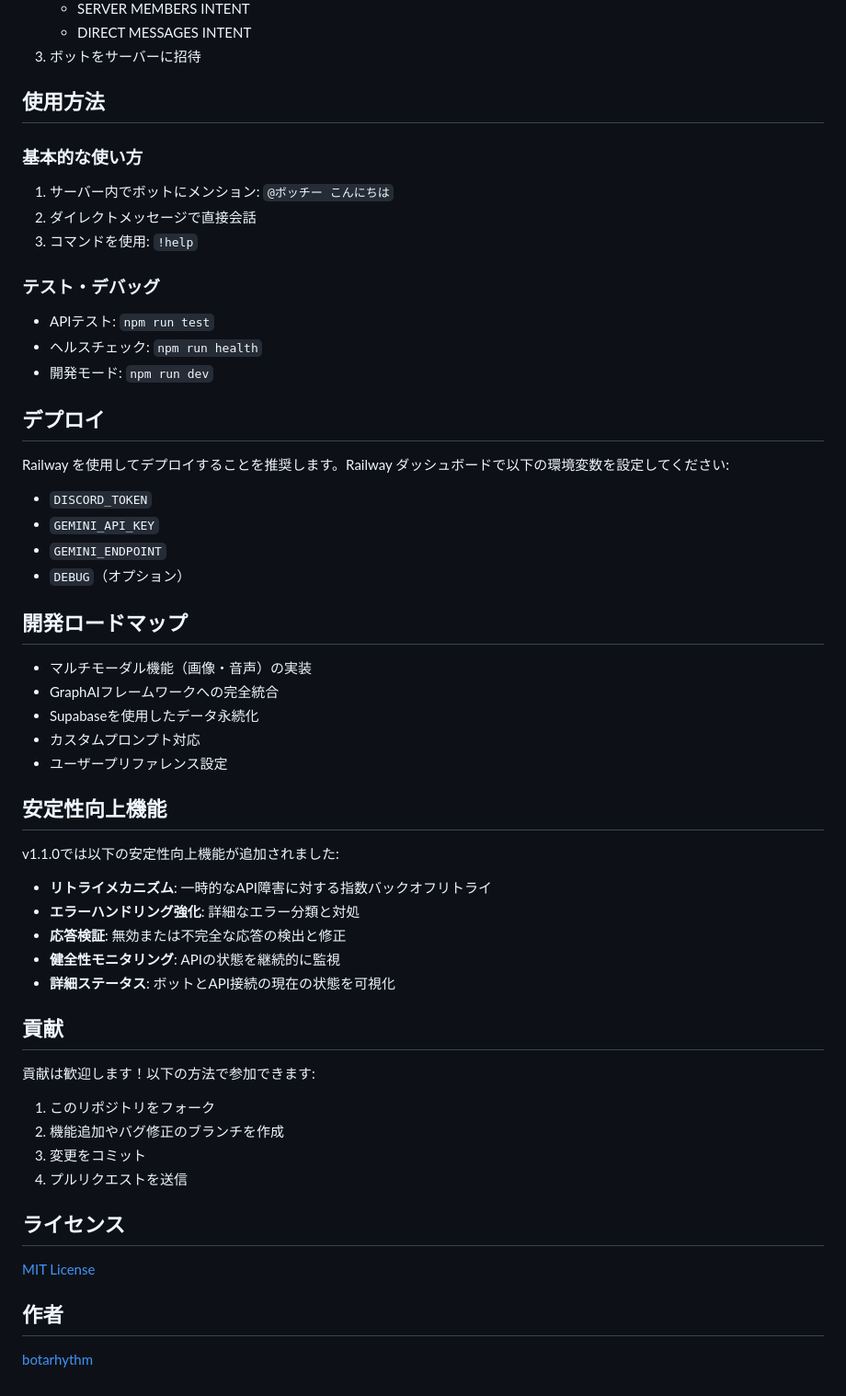
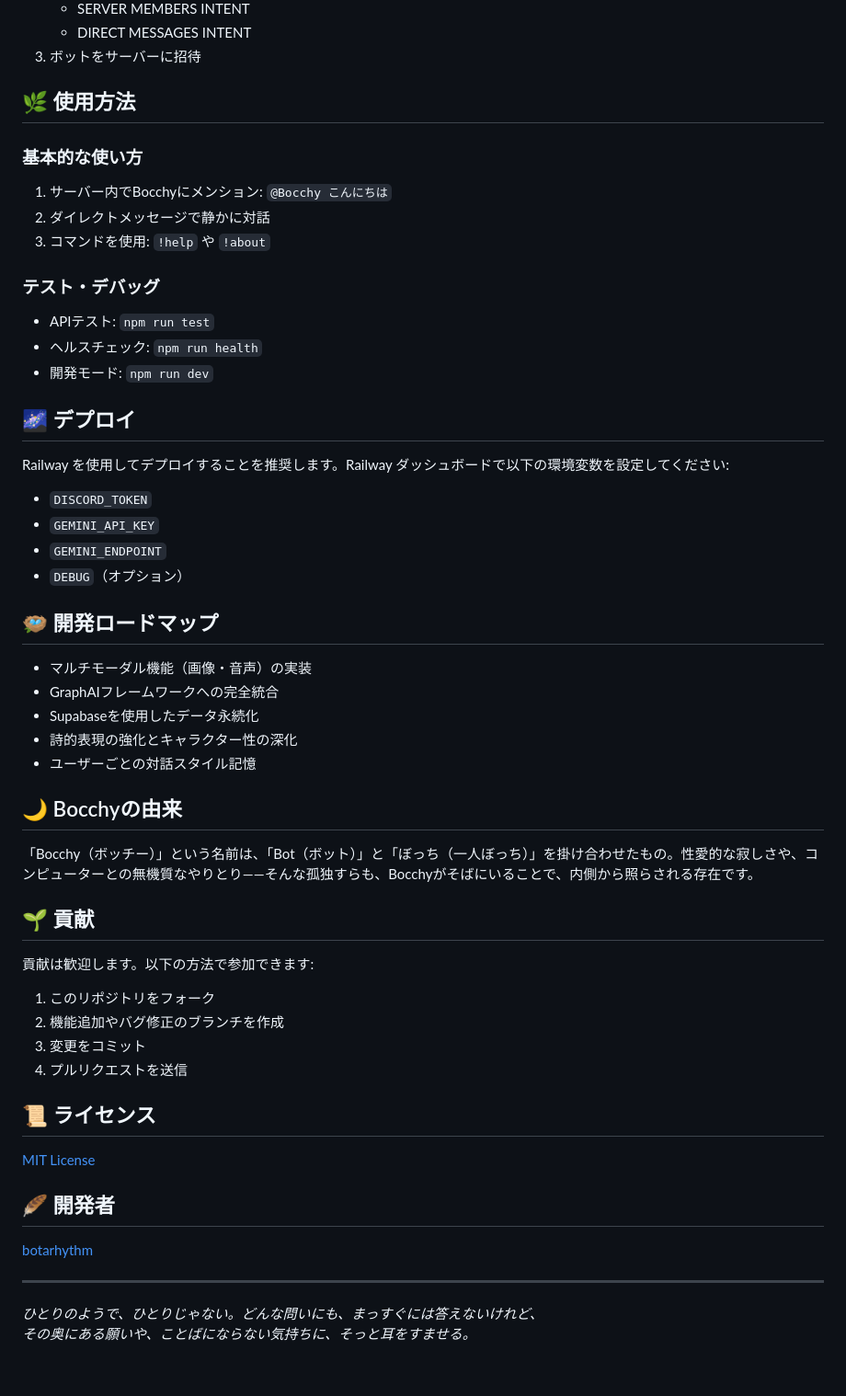
Before and after one commit to botarhythm/botchi-discord-bot, a Markdown page: README.md, the part around one of its changes. Shown at 92% size. Drawn GitHub-style.

```diff
--- a/README.md
+++ b/README.md
@@ -72,13 +78,13 @@ GraphAI × Discord マルチモーダルチャットボット「ボッチー」
    - DIRECT MESSAGES INTENT
 3. ボットをサーバーに招待
 
-## 使用方法
+## 🌿 使用方法
 
 ### 基本的な使い方
 
-1. サーバー内でボットにメンション: `@ボッチー こんにちは`
-2. ダイレクトメッセージで直接会話
-3. コマンドを使用: `!help`
+1. サーバー内でBocchyにメンション: `@Bocchy こんにちは`
+2. ダイレクトメッセージで静かに対話
+3. コマンドを使用: `!help` や `!about`
 
 ### テスト・デバッグ
 
@@ -86,7 +92,7 @@ GraphAI × Discord マルチモーダルチャットボット「ボッチー」
 - ヘルスチェック: `npm run health`
 - 開発モード: `npm run dev`
 
-## デプロイ
+## 🌌 デプロイ
 
 Railway を使用してデプロイすることを推奨します。Railway ダッシュボードで以下の環境変数を設定してください:
 
@@ -95,37 +101,36 @@ Railway を使用してデプロイすることを推奨します。Railway ダ
 - `GEMINI_ENDPOINT`
 - `DEBUG`（オプション）
 
-## 開発ロードマップ
+## 🪺 開発ロードマップ
 
 - マルチモーダル機能（画像・音声）の実装
 - GraphAIフレームワークへの完全統合
 - Supabaseを使用したデータ永続化
-- カスタムプロンプト対応
-- ユーザープリファレンス設定
+- 詩的表現の強化とキャラクター性の深化
+- ユーザーごとの対話スタイル記憶
 
-## 安定性向上機能
+## 🌙 Bocchyの由来
 
-v1.1.0では以下の安定性向上機能が追加されました:
+「Bocchy（ボッチー）」という名前は、「Bot（ボット）」と「ぼっち（一人ぼっち）」を掛け合わせたもの。性愛的な寂しさや、コンピューターとの無機質なやりとり——そんな孤独すらも、Bocchyがそばにいることで、内側から照らされる存在です。
 
-- **リトライメカニズム**: 一時的なAPI障害に対する指数バックオフリトライ
-- **エラーハンドリング強化**: 詳細なエラー分類と対処
-- **応答検証**: 無効または不完全な応答の検出と修正
-- **健全性モニタリング**: APIの状態を継続的に監視
-- **詳細ステータス**: ボットとAPI接続の現在の状態を可視化
+## 🌱 貢献
 
-## 貢献
-
-貢献は歓迎します！以下の方法で参加できます:
+貢献は歓迎します。以下の方法で参加できます:
 
 1. このリポジトリをフォーク
 2. 機能追加やバグ修正のブランチを作成
 3. 変更をコミット
 4. プルリクエストを送信
 
-## ライセンス
+## 📜 ライセンス
 
 [MIT License](LICENSE)
 
-## 作者
+## 🪶 開発者
 
 [botarhythm](https://github.com/botarhythm)
+
+---
+
+*ひとりのようで、ひとりじゃない。どんな問いにも、まっすぐには答えないけれど、
+その奥にある願いや、ことばにならない気持ちに、そっと耳をすませる。*
```
Also changed, not shown: other parts of README.md (+26 -20 lines).
